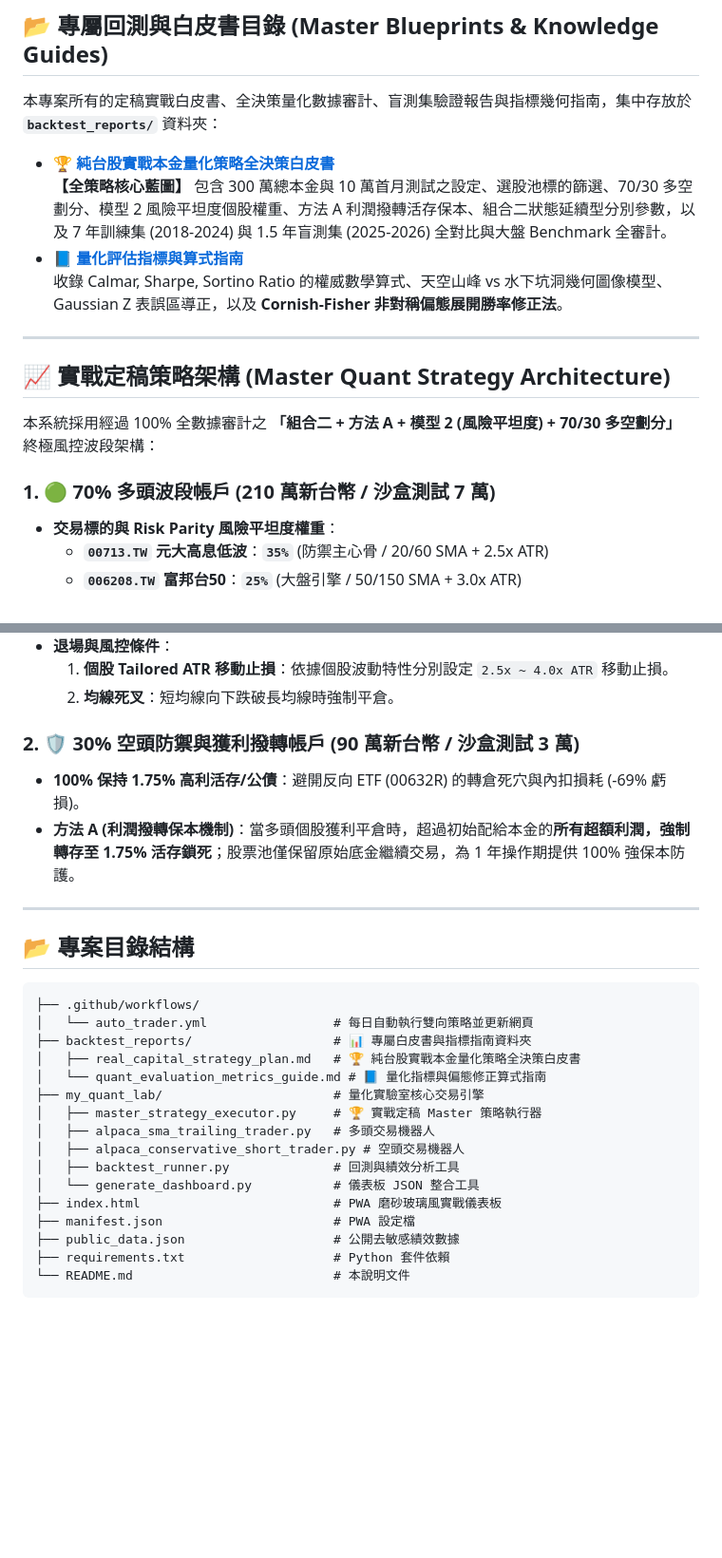
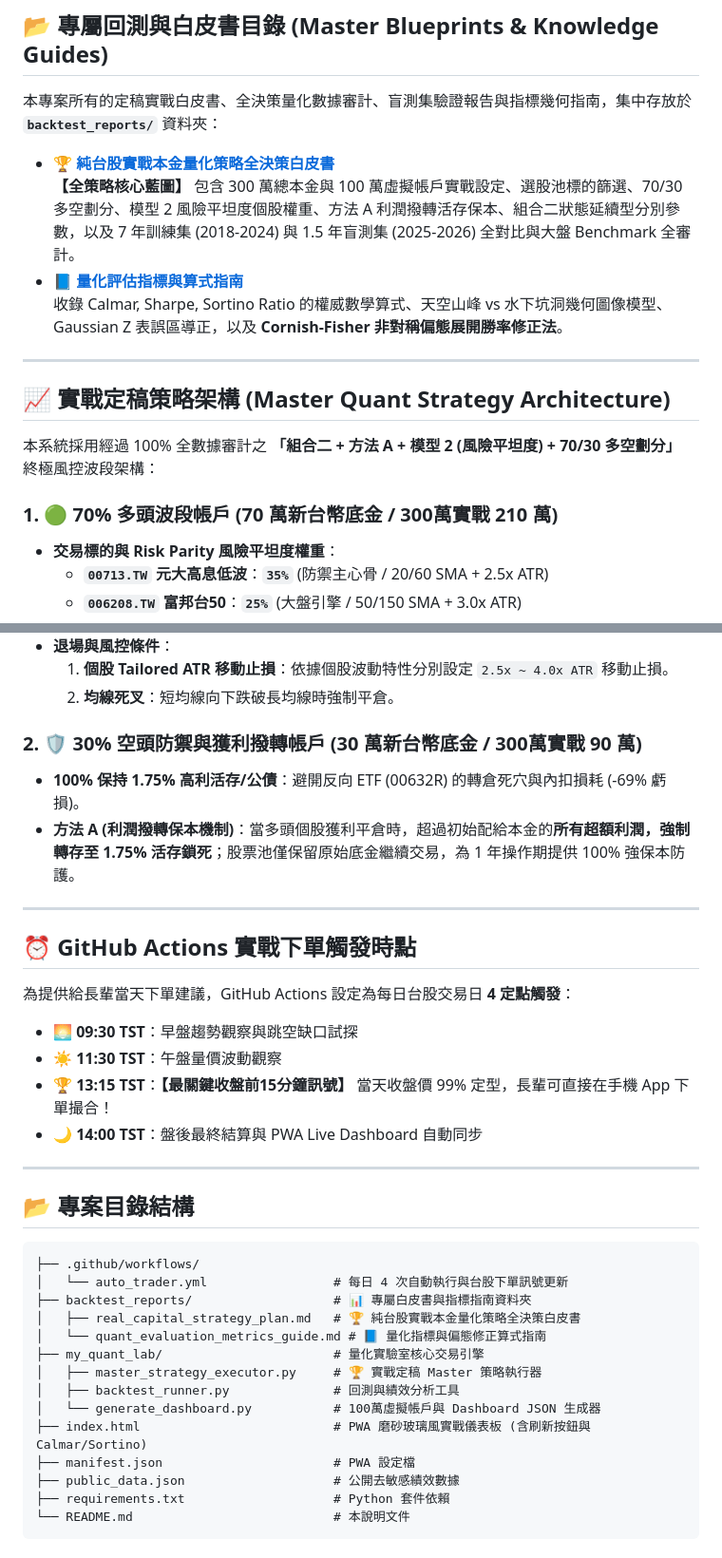
Before and after one commit to Handpine/My_QuantTrader_Dashboard, a Markdown page: README.md, 2 parts joined by grey strips. Shown at 95% size. GitHub-like rendering; blank space fills up the shorter version.

Commit message:
docs: Update README.md with 1M NTD virtual account details starting 2026-08-03 and 4-daily-trigger schedule

````diff
--- a/README.md
+++ b/README.md
@@ -11,7 +11,7 @@
 本專案所有的定稿實戰白皮書、全決策量化數據審計、盲測集驗證報告與指標幾何指南，集中存放於 **`backtest_reports/`** 資料夾：
 
 * 🏆 **[純台股實戰本金量化策略全決策白皮書](file:///c:/Users/USER/finished_works/My_QuantTrader/backtest_reports/real_capital_strategy_plan.md)**
-  **【全策略核心藍圖】** 包含 300 萬總本金與 10 萬首月測試之設定、選股池標的篩選、70/30 多空劃分、模型 2 風險平坦度個股權重、方法 A 利潤撥轉活存保本、組合二狀態延續型分別參數，以及 7 年訓練集 (2018-2024) 與 1.5 年盲測集 (2025-2026) 全對比與大盤 Benchmark 全審計。
+  **【全策略核心藍圖】** 包含 300 萬總本金與 100 萬虛擬帳戶實戰設定、選股池標的篩選、70/30 多空劃分、模型 2 風險平坦度個股權重、方法 A 利潤撥轉活存保本、組合二狀態延續型分別參數，以及 7 年訓練集 (2018-2024) 與 1.5 年盲測集 (2025-2026) 全對比與大盤 Benchmark 全審計。
 * 📘 **[量化評估指標與算式指南](file:///c:/Users/USER/finished_works/My_QuantTrader/backtest_reports/quant_evaluation_metrics_guide.md)**
   收錄 Calmar, Sharpe, Sortino Ratio 的權威數學算式、天空山峰 vs 水下坑洞幾何圖像模型、Gaussian Z 表誤區導正，以及 **Cornish-Fisher 非對稱偏態展開勝率修正法**。
 
@@ -21,7 +21,7 @@
 
 本系統採用經過 100% 全數據審計之 **「組合二 + 方法 A + 模型 2 (風險平坦度) + 70/30 多空劃分」** 終極風控波段架構：
 
-### 1. 🟢 70% 多頭波段帳戶 (210 萬新台幣 / 沙盒測試 7 萬)
+### 1. 🟢 70% 多頭波段帳戶 (70 萬新台幣底金 / 300萬實戰 210 萬)
 * **交易標的與 Risk Parity 風險平坦度權重**：
   * **`00713.TW` 元大高息低波**：**`35%`** (防禦主心骨 / 20/60 SMA + 2.5x ATR)
   * **`006208.TW` 富邦台50**：**`25%`** (大盤引擎 / 50/150 SMA + 3.0x ATR)
@@ -35,9 +35,20 @@
   1. **個股 Tailored ATR 移動止損**：依據個股波動特性分別設定 `2.5x ~ 4.0x ATR` 移動止損。
   2. **均線死叉**：短均線向下跌破長均線時強制平倉。
 
-### 2. 🛡️ 30% 空頭防禦與獲利撥轉帳戶 (90 萬新台幣 / 沙盒測試 3 萬)
+### 2. 🛡️ 30% 空頭防禦與獲利撥轉帳戶 (30 萬新台幣底金 / 300萬實戰 90 萬)
 * **100% 保持 1.75% 高利活存/公債**：避開反向 ETF (00632R) 的轉倉死穴與內扣損耗 (-69% 虧損)。
 * **方法 A (利潤撥轉保本機制)**：當多頭個股獲利平倉時，超過初始配給本金的**所有超額利潤，強制轉存至 1.75% 活存鎖死**；股票池僅保留原始底金繼續交易，為 1 年操作期提供 100% 強保本防護。
+
+---
+
+## ⏰ GitHub Actions 實戰下單觸發時點
+
+為提供給長輩當天下單建議，GitHub Actions 設定為每日台股交易日 **4 定點觸發**：
+
+* 🌅 **09:30 TST**：早盤趨勢觀察與跳空缺口試探
+* ☀️ **11:30 TST**：午盤量價波動觀察
+* 🏆 **13:15 TST**：**【最關鍵收盤前15分鐘訊號】** 當天收盤價 99% 定型，長輩可直接在手機 App 下單撮合！
+* 🌙 **14:00 TST**：盤後最終結算與 PWA Live Dashboard 自動同步
 
 ---
 
@@ -45,17 +56,15 @@
 
 ```text
 ├── .github/workflows/
-│   └── auto_trader.yml                 # 每日自動執行雙向策略並更新網頁
+│   └── auto_trader.yml                 # 每日 4 次自動執行與台股下單訊號更新
 ├── backtest_reports/                   # 📊 專屬白皮書與指標指南資料夾
 │   ├── real_capital_strategy_plan.md   # 🏆 純台股實戰本金量化策略全決策白皮書
 │   └── quant_evaluation_metrics_guide.md # 📘 量化指標與偏態修正算式指南
 ├── my_quant_lab/                       # 量化實驗室核心交易引擎
 │   ├── master_strategy_executor.py     # 🏆 實戰定稿 Master 策略執行器
-│   ├── alpaca_sma_trailing_trader.py   # 多頭交易機器人
-│   ├── alpaca_conservative_short_trader.py # 空頭交易機器人
 │   ├── backtest_runner.py              # 回測與績效分析工具
-│   └── generate_dashboard.py           # 儀表板 JSON 整合工具
-├── index.html                          # PWA 磨砂玻璃風實戰儀表板
+│   └── generate_dashboard.py           # 100萬虛擬帳戶與 Dashboard JSON 生成器
+├── index.html                          # PWA 磨砂玻璃風實戰儀表板 (含刷新按鈕與 Calmar/Sortino)
 ├── manifest.json                       # PWA 設定檔
 ├── public_data.json                    # 公開去敏感績效數據
 ├── requirements.txt                    # Python 套件依賴
````
